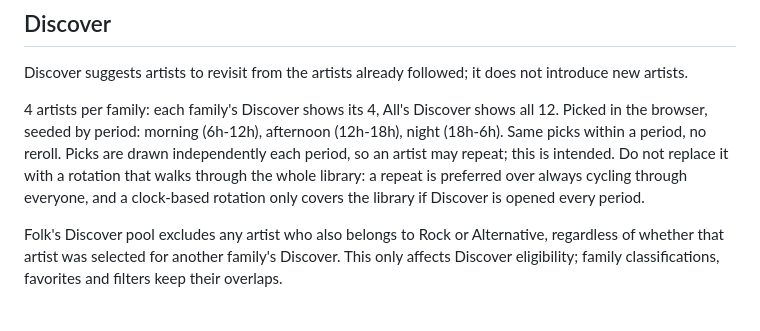
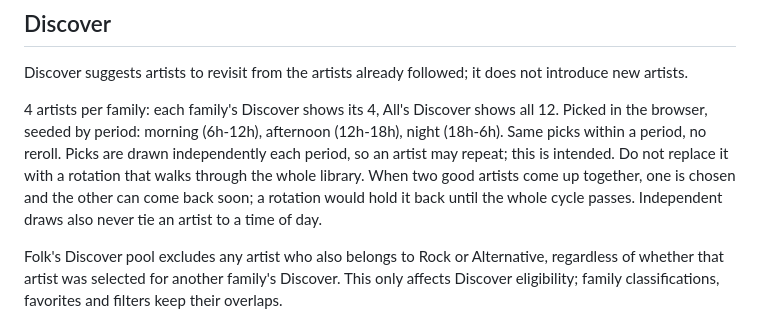
Before and after one commit to dinhani/spotify-launcher, a Markdown page: AGENTS.md, the part around the change. Rendered like a GitHub page.

Commit message:
Explain why Discover repeats are intended
Co-Authored-By: Claude Opus 5.5 <noreply@anthropic.com>
Claude-Session: https://claude.ai/code/session_01CTncP3n18nTraS8asY4VBP

```diff
--- a/AGENTS.md
+++ b/AGENTS.md
@@ -26,7 +26,7 @@ Delight is an explicit product goal. Choosing an artist should feel inviting, pe
 
 Discover suggests artists to revisit from the artists already followed; it does not introduce new artists.
 
-4 artists per family: each family's Discover shows its 4, All's Discover shows all 12. Picked in the browser, seeded by period: morning (6h-12h), afternoon (12h-18h), night (18h-6h). Same picks within a period, no reroll. Picks are drawn independently each period, so an artist may repeat; this is intended. Do not replace it with a rotation that walks through the whole library: a repeat is preferred over always cycling through everyone, and a clock-based rotation only covers the library if Discover is opened every period.
+4 artists per family: each family's Discover shows its 4, All's Discover shows all 12. Picked in the browser, seeded by period: morning (6h-12h), afternoon (12h-18h), night (18h-6h). Same picks within a period, no reroll. Picks are drawn independently each period, so an artist may repeat; this is intended. Do not replace it with a rotation that walks through the whole library. When two good artists come up together, one is chosen and the other can come back soon; a rotation would hold it back until the whole cycle passes. Independent draws also never tie an artist to a time of day.
 
 Folk's Discover pool excludes any artist who also belongs to Rock or Alternative, regardless of whether that artist was selected for another family's Discover. This only affects Discover eligibility; family classifications, favorites and filters keep their overlaps.
 
```
